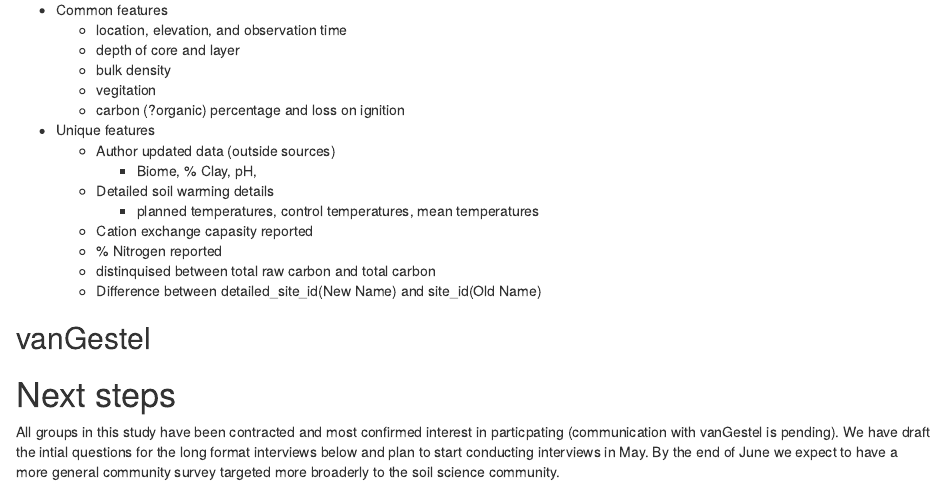
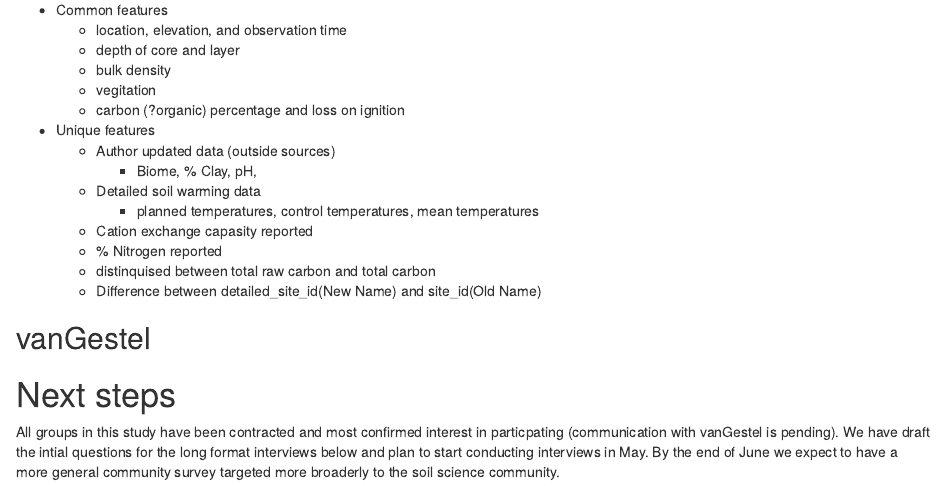
Before and after one commit to ESIPFed/soil_data_model_survey, an R Markdown document (documentation/SoilDataModelReport1.Rmd): the page in a window 1100 px wide, from 3050 px down. Rendered offline with R 4.5, knitr and Pandoc, with nearby package versions; some code elsewhere in the file could not run offline.

Commit message:
Update SoilDataModelReport1.Rmd

```diff
--- a/documentation/SoilDataModelReport1.Rmd
+++ b/documentation/SoilDataModelReport1.Rmd
@@ -216,7 +216,7 @@ Below is a brief summary of the individual study features that were immediately
  - Unique features
     + Author updated data (outside sources)
       - Biome, % Clay, pH,
-    + Detailed soil warming details
+    + Detailed soil warming data
       - planned temperatures, control temperatures, mean temperatures
     + Cation exchange capasity reported
     + % Nitrogen reported
```
